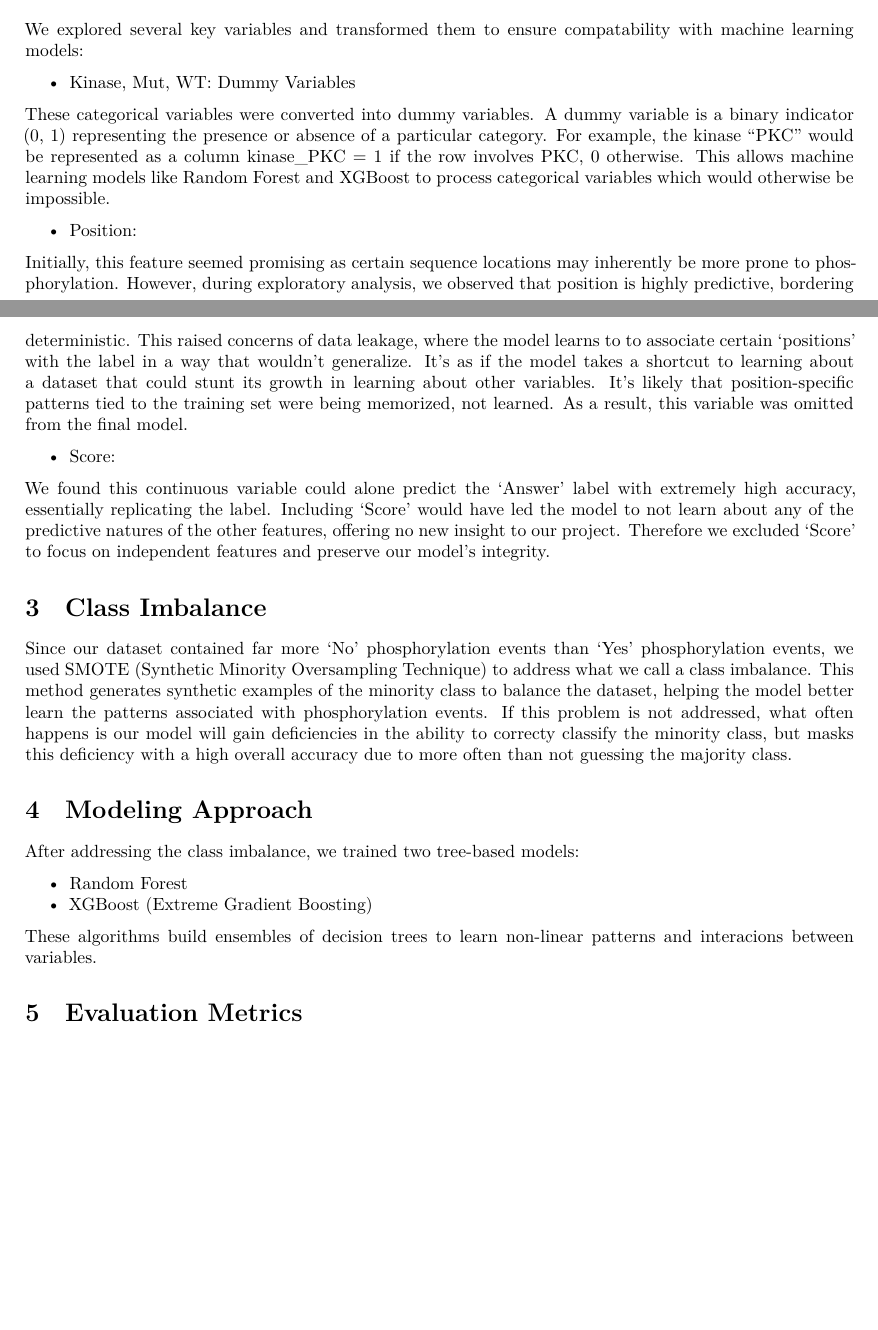
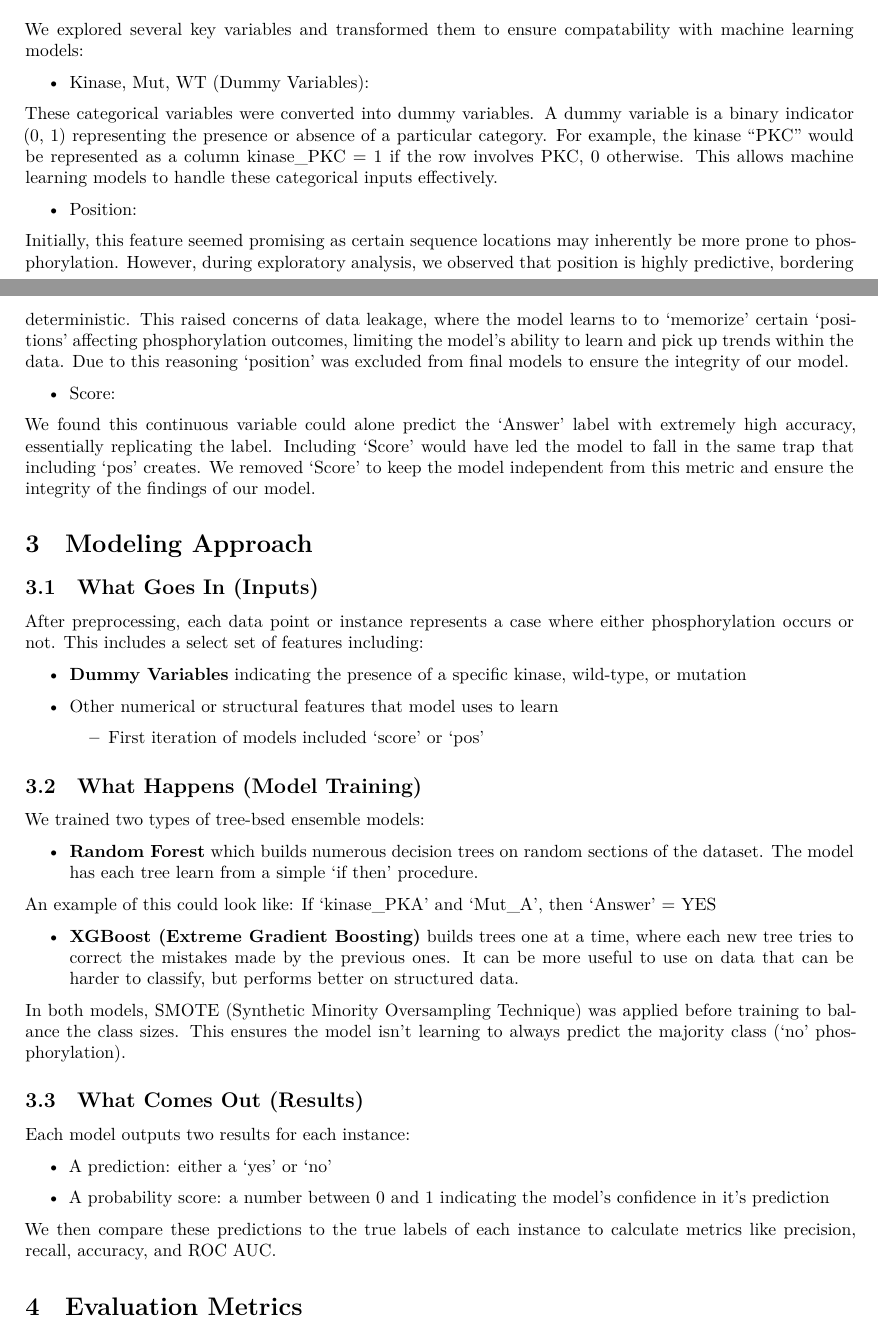
Before and after one commit to Ethan964/codon_pair_usage, a Quarto document (preliminary_report.qmd): two parts of pages 1 and 2 of 3, joined at a grey line, cut so that both start at the same text, the shorter picture padded with empty space. Rendered offline with R 4.5, knitr and Pandoc in place of Quarto, then LaTeX, with nearby package versions.

Commit message:
Simplified preliminary report

```diff
--- a/preliminary_report.qmd
+++ b/preliminary_report.qmd
@@ -33,14 +33,13 @@ trying to predict is 'Answer', a binary outcome where:
 We explored several key variables and transformed them to ensure compatability
 with machine learning models:
 
-+ Kinase, Mut, WT: Dummy Variables
++ Kinase, Mut, WT (Dummy Variables):
 
 These categorical variables were converted into dummy variables. A dummy
 variable is a binary indicator (0, 1) representing the presence or absence of a
 particular category. For example, the kinase "PKC" would be represented as a
 column kinase_PKC = 1 if the row involves PKC, 0 otherwise. This allows machine
-learning models like Random Forest and XGBoost to process categorical variables
-which would otherwise be impossible.
+learning models to handle these categorical inputs effectively.
 
 + Position:
 
@@ -48,46 +47,65 @@ Initially, this feature seemed promising as certain sequence locations may
 inherently be more prone to phosphorylation. However, during exploratory
 analysis, we observed that position is highly predictive, bordering
 deterministic. This raised concerns of data leakage, where the model learns to
-to associate certain 'positions' with the label in a way that wouldn't
-generalize. It's as if the model takes a shortcut to learning about a dataset
-that could stunt its growth in learning about other variables. It's likely that
-position-specific patterns tied to the training set were being memorized, not
-learned. As a result, this variable was omitted from the final model.
+to 'memorize' certain 'positions' affecting phosphorylation outcomes, limiting
+the model's ability to learn and pick up trends within the data. Due to this
+reasoning 'position' was excluded from final models to ensure the integrity of
+our model.
 
 + Score:
 
 We found this continuous variable could alone predict the 'Answer' label with
 extremely high accuracy, essentially replicating the label. Including 'Score'
-would have led the model to not learn about any of the predictive natures of
-the other features, offering no new insight to our project. Therefore we
-excluded 'Score' to focus on independent features and preserve our model's
-integrity.
-
-# Class Imbalance
-
-Since our dataset contained far more 'No' phosphorylation events than 'Yes'
-phosphorylation events, we used SMOTE (Synthetic Minority Oversampling
-Technique) to address what we call a class imbalance. This method generates
-synthetic examples of the minority class to balance the dataset, helping the
-model better learn the patterns associated with phosphorylation events. If
-this problem is not addressed, what often happens is our model will gain
-deficiencies in the ability to correcty classify the minority class, but masks
-this deficiency with a high overall accuracy due to more often than not
-guessing the majority class.
-
-
-
-
+would have led the model to fall in the same trap that including 'pos' creates.
+We removed 'Score' to keep the model independent from this metric and ensure
+the integrity of the findings of our model.
 
 # Modeling Approach
 
-After addressing the class imbalance, we trained two tree-based models:
 
-+ Random Forest
-+ XGBoost (Extreme Gradient Boosting)
+## What Goes In (Inputs)
 
-These algorithms build ensembles of decision trees to learn non-linear patterns
-and interacions between variables.
+After preprocessing, each data point or instance represents a case where
+either phosphorylation occurs or not. This includes a select set of features
+including:
+
++ **Dummy Variables** indicating the presence of a specific kinase, wild-type,
+or mutation
+
++ Other numerical or structural features that model uses to learn
+  + First iteration of models included 'score' or 'pos'
+
+
+## What Happens (Model Training)
+
+We trained two types of tree-bsed ensemble models:
+
++ **Random Forest** which builds numerous decision trees on random sections of
+the dataset. The model has each tree learn from a simple 'if then' procedure.
+
+An example of this could look like: If 'kinase_PKA' and 'Mut_A', then 'Answer' = YES
+
+
++ **XGBoost (Extreme Gradient Boosting)** builds trees one at a time, where each
+new tree tries to correct the mistakes made by the previous ones. It can be
+more useful to use on data that can be harder to classify, but performs better
+on structured data.
+
+In both models, SMOTE (Synthetic Minority Oversampling Technique) was applied
+before training to balance the class sizes. This ensures the model isn't
+learning to always predict the majority class ('no' phosphorylation).
+
+## What Comes Out (Results)
+
+Each model outputs two results for each instance:
+
++ A prediction: either a 'yes' or 'no'
+
++ A probability score: a number between 0 and 1 indicating the model's confidence
+in it's prediction
+
+We then compare these predictions to the true labels of each instance to calculate
+metrics like precision, recall, accuracy, and ROC AUC.
 
 # Evaluation Metrics
 
```
